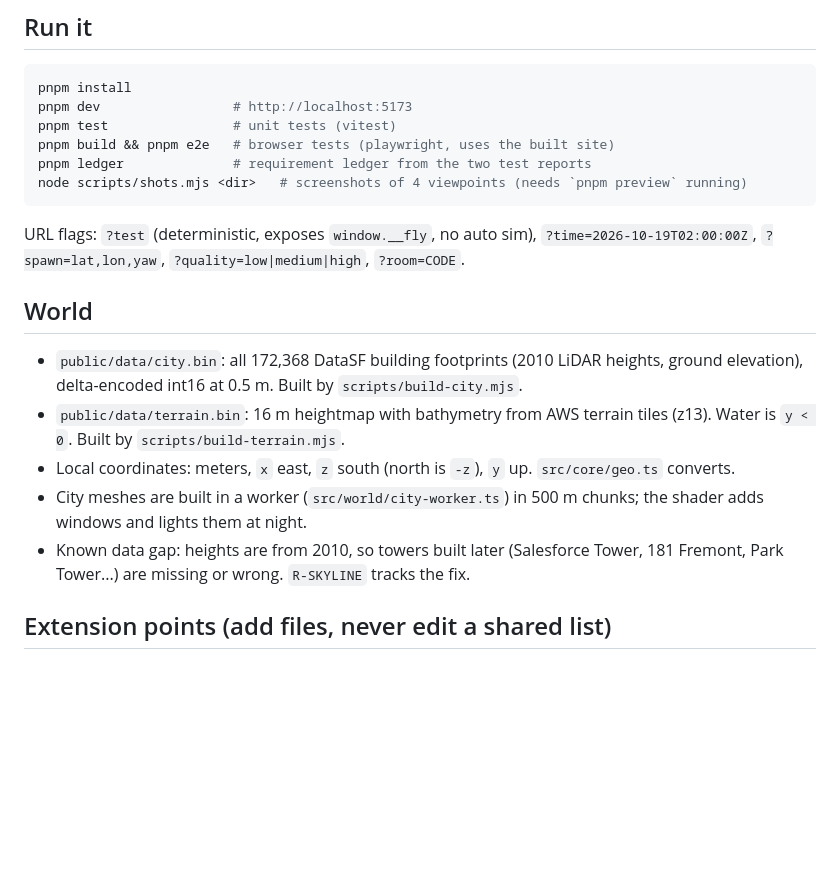
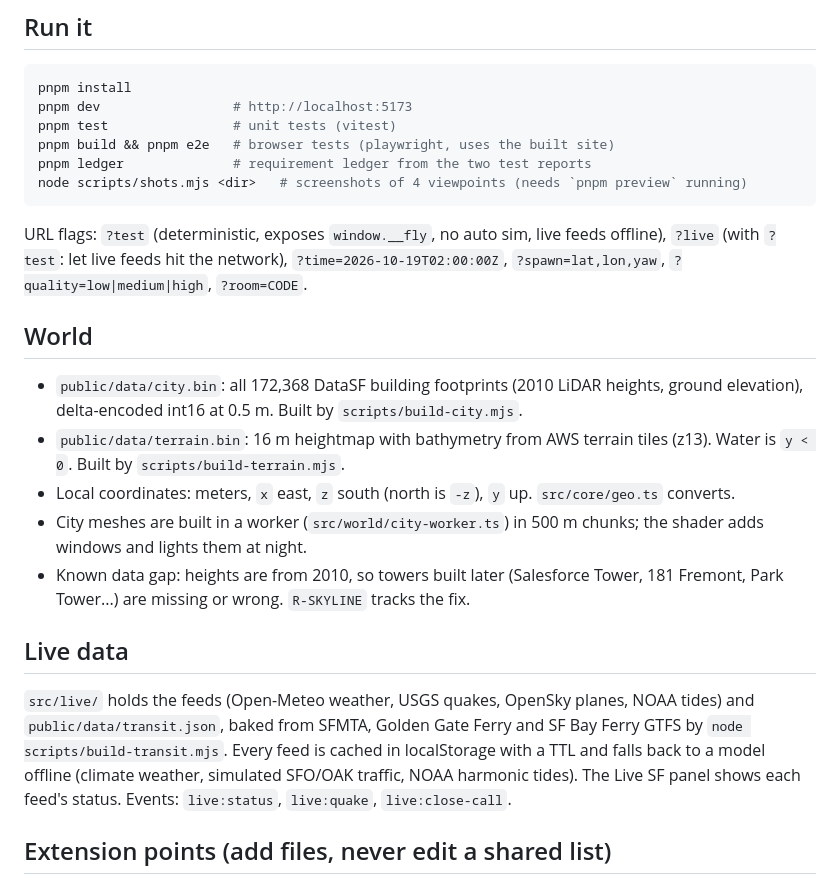
Before and after one commit to ayaangazali/fly-around-sf, a Markdown page: docs/ARCHITECTURE.md, the part around the change. Rendered like a GitHub page; blank space fills up the shorter version.

Commit message:
Document live data feeds and the live URL flag
Other teams need to know test mode keeps live feeds offline and how to
opt back in.

Co-Authored-By: Claude Opus 5.5 <noreply@anthropic.com>

````diff
--- a/docs/ARCHITECTURE.md
+++ b/docs/ARCHITECTURE.md
@@ -13,7 +13,7 @@ pnpm ledger              # requirement ledger from the two test reports
 node scripts/shots.mjs <dir>   # screenshots of 4 viewpoints (needs `pnpm preview` running)
 ```
 
-URL flags: `?test` (deterministic, exposes `window.__fly`, no auto sim), `?time=2026-10-19T02:00:00Z`, `?spawn=lat,lon,yaw`, `?quality=low|medium|high`, `?room=CODE`.
+URL flags: `?test` (deterministic, exposes `window.__fly`, no auto sim, live feeds offline), `?live` (with `?test`: let live feeds hit the network), `?time=2026-10-19T02:00:00Z`, `?spawn=lat,lon,yaw`, `?quality=low|medium|high`, `?room=CODE`.
 
 ## World
 
@@ -22,6 +22,10 @@ URL flags: `?test` (deterministic, exposes `window.__fly`, no auto sim), `?time=
 - Local coordinates: meters, `x` east, `z` south (north is `-z`), `y` up. `src/core/geo.ts` converts.
 - City meshes are built in a worker (`src/world/city-worker.ts`) in 500 m chunks; the shader adds windows and lights them at night.
 - Known data gap: heights are from 2010, so towers built later (Salesforce Tower, 181 Fremont, Park Tower...) are missing or wrong. `R-SKYLINE` tracks the fix.
+
+## Live data
+
+`src/live/` holds the feeds (Open-Meteo weather, USGS quakes, OpenSky planes, NOAA tides) and `public/data/transit.json`, baked from SFMTA, Golden Gate Ferry and SF Bay Ferry GTFS by `node scripts/build-transit.mjs`. Every feed is cached in localStorage with a TTL and falls back to a model offline (climate weather, simulated SFO/OAK traffic, NOAA harmonic tides). The Live SF panel shows each feed's status. Events: `live:status`, `live:quake`, `live:close-call`.
 
 ## Extension points (add files, never edit a shared list)
 
````
